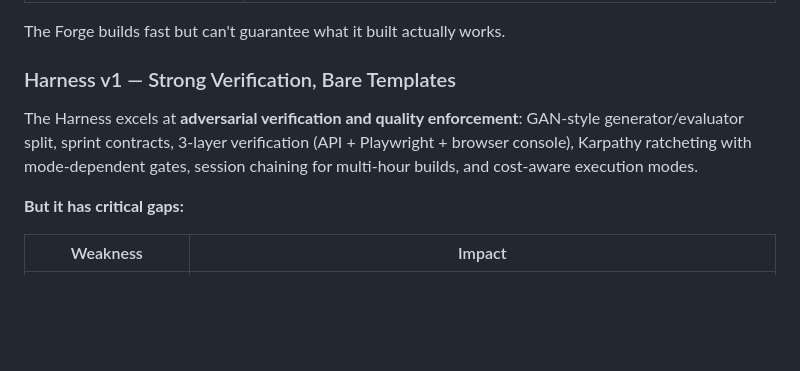
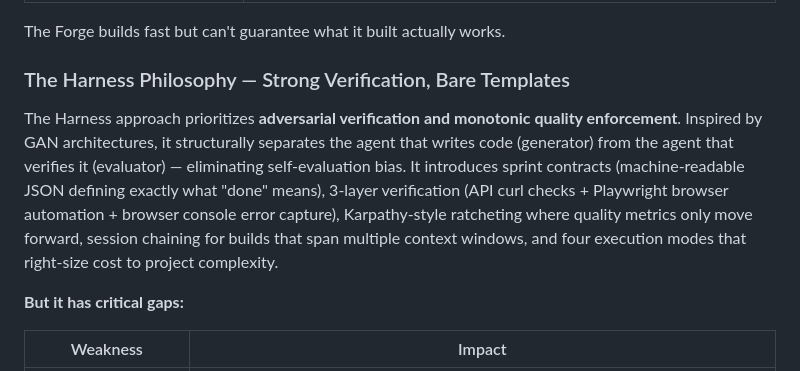
Before and after one commit to rlpatrao/claude_harness_forge, a Markdown page: README.md, the part around one of its changes. Rendered like a GitHub page; blank space fills up the shorter version.

```diff
--- a/README.md
+++ b/README.md
@@ -28,9 +30,9 @@ The Forge excels at **developer ergonomics and SDLC coverage**: Socratic BRD int
 
 The Forge builds fast but can't guarantee what it built actually works.
 
-### Harness v1 — Strong Verification, Bare Templates
+### The Harness Philosophy — Strong Verification, Bare Templates
 
-The Harness excels at **adversarial verification and quality enforcement**: GAN-style generator/evaluator split, sprint contracts, 3-layer verification (API + Playwright + browser console), Karpathy ratcheting with mode-dependent gates, session chaining for multi-hour builds, and cost-aware execution modes.
+The Harness approach prioritizes **adversarial verification and monotonic quality enforcement**. Inspired by GAN architectures, it structurally separates the agent that writes code (generator) from the agent that verifies it (evaluator) — eliminating self-evaluation bias. It introduces sprint contracts (machine-readable JSON defining exactly what "done" means), 3-layer verification (API curl checks + Playwright browser automation + browser console error capture), Karpathy-style ratcheting where quality metrics only move forward, session chaining for builds that span multiple context windows, and four execution modes that right-size cost to project complexity.
 
 **But it has critical gaps:**
 
```
Also changed, not shown: other parts of README.md (+21 -8 lines).
